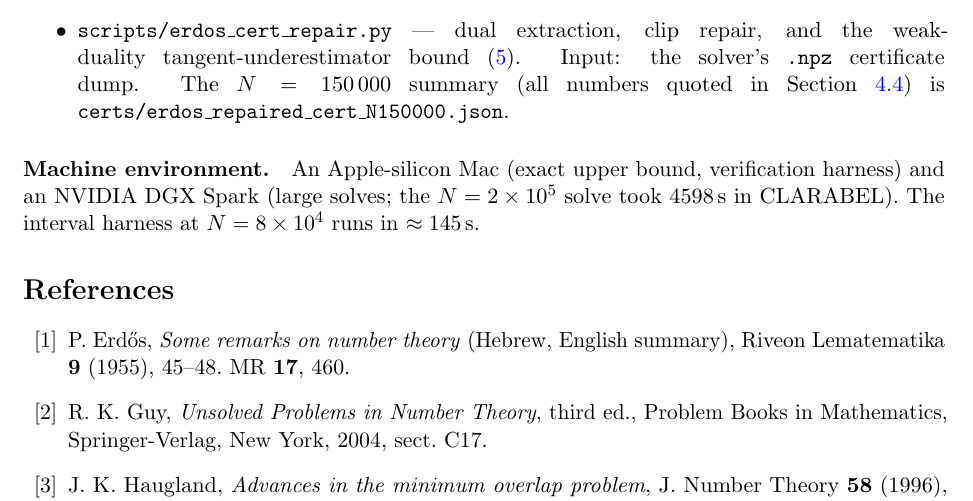
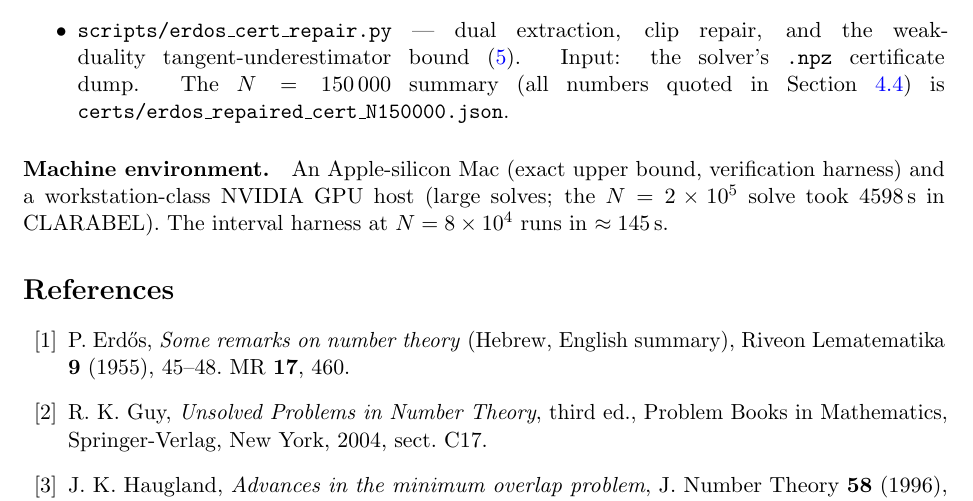
Before and after one commit to techno-optimist/erdos-minimum-overlap-bound, a LaTeX paper (erdos_minimum_overlap_bracket.tex): part of page 11 of 12, cut so that both start at the same text. Compiled offline with pdfLaTeX.

Commit message:
README + note: referee-grade fixes (deterministic repro, accurate Python floor, scrub private hardware id)
- README: make the upper-bound match check numpy-independent — strip the
  optional float cross-check from both sides so `diff && echo OK` fires on any
  numpy/BLAS build. The certified path (Q, enclosure, m*=-92, 0 violations) was
  always byte-exact; only the trailing optional numpy block varied by build,
  which made the documented command spuriously fail on some machines.
- README: correct the upper-bound Python floor from >= 3.12 to >= 3.10. The only
  3.12 feature (math.sumprod) already has an identical pure-Python fallback, so
  the theorem-grade path produces byte-identical Q on 3.10/3.11.
- README: note that erdos_cert_verify.py's "NECESSARY but NOT SUFFICIENT" verdict
  is the expected output of a passing (exit-0) run, not an error.
- note (.tex/.pdf): genericize the machine-environment line — drop the private
  hardware identifier; CLARABEL solver, 4598s timing, and N=2e5 size preserved.

Verified: rebuilt PDF no longer contains the identifier; new certified-path
check prints OK on Python 3.14 + numpy 2.3.5.

Co-Authored-By: Claude Fable 5 <noreply@anthropic.com>

```diff
--- a/erdos_minimum_overlap_bracket.tex
+++ b/erdos_minimum_overlap_bracket.tex
@@ -706,7 +706,7 @@ summary (all numbers quoted in Section~\ref{sec:repair}) is
 \end{itemize}
 
 \paragraph{Machine environment.} An Apple-silicon Mac (exact upper bound,
-verification harness) and an NVIDIA DGX Spark (large solves; the
+verification harness) and a workstation-class NVIDIA GPU host (large solves; the
 $N = 2\times10^5$ solve took $4598$\,s in CLARABEL). The interval harness
 at $N = 8\times10^4$ runs in $\approx 145$\,s.
 
```
Also changed, not shown: README.md, erdos_minimum_overlap_bracket.pdf.
